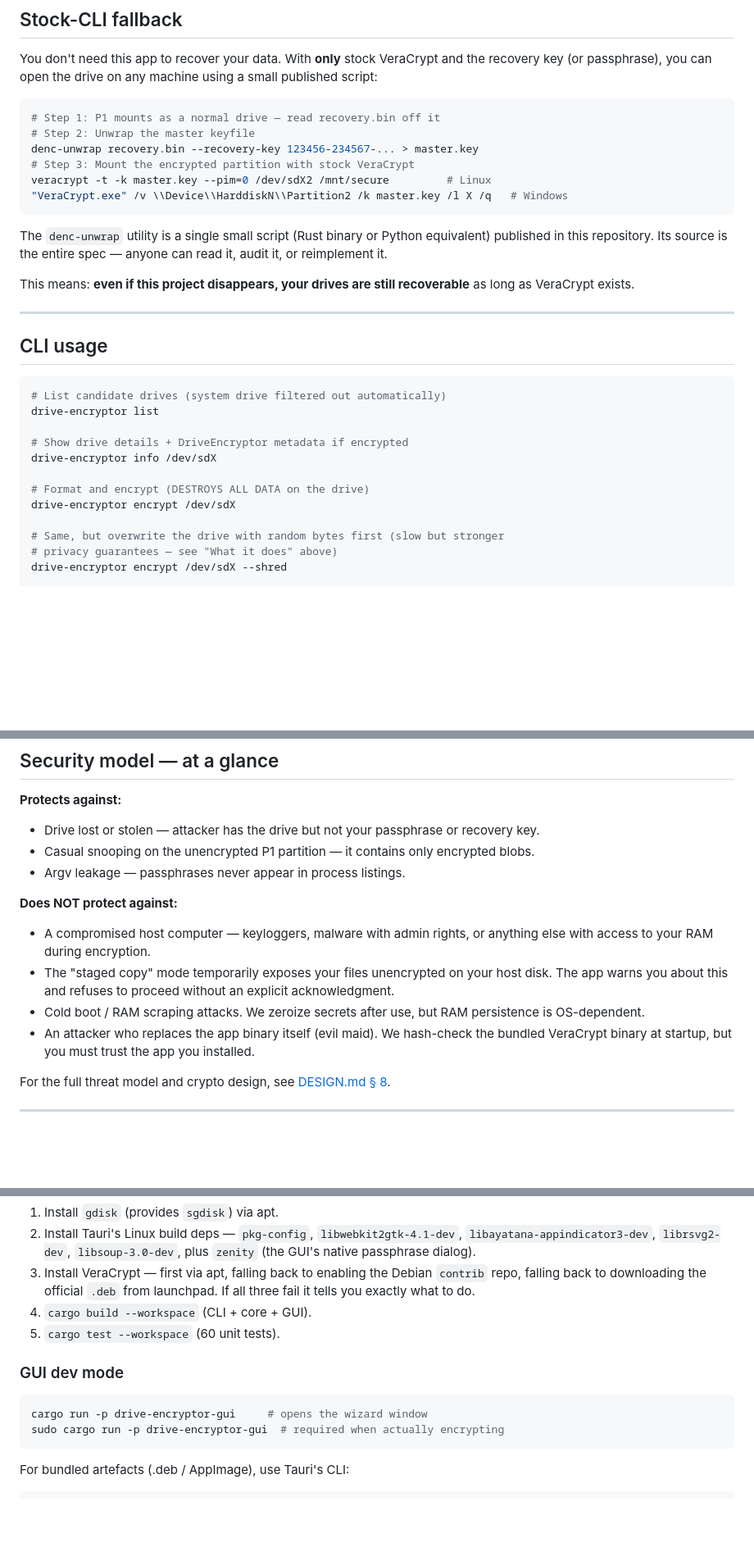
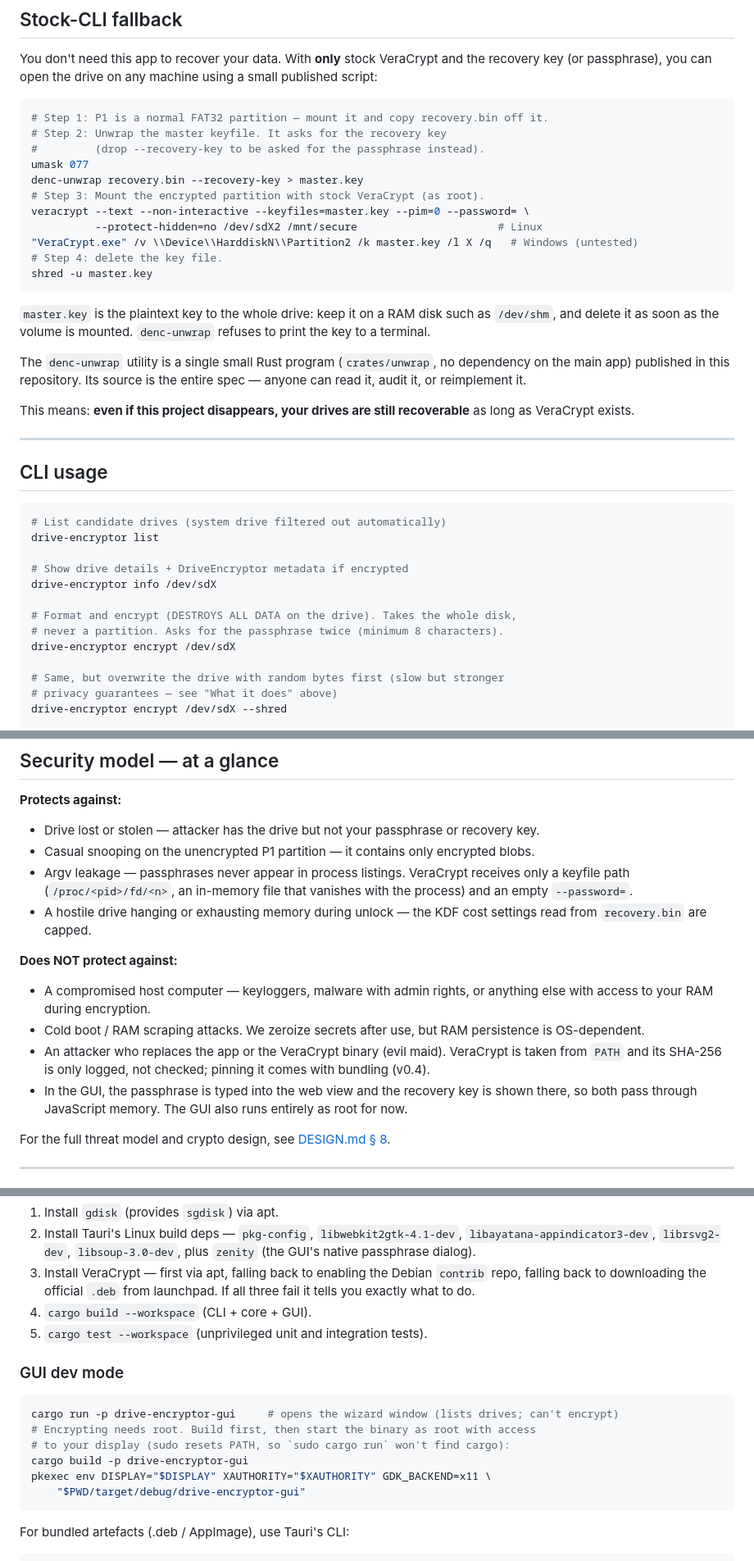
Before and after one commit to agam-buhbut/Drive-Encryptor, a Markdown page: README.md, 3 parts joined by grey strips. Shown at 82% size. GitHub-like rendering; blank space fills up the shorter version.

````diff
--- a/README.md
+++ b/README.md
@@ -56,15 +53,22 @@ The recovery file in P1 is two encrypted blobs (one wrapped with your passphrase
 You don't need this app to recover your data. With **only** stock VeraCrypt and the recovery key (or passphrase), you can open the drive on any machine using a small published script:
 
 ```bash
-# Step 1: P1 mounts as a normal drive — read recovery.bin off it
-# Step 2: Unwrap the master keyfile
-denc-unwrap recovery.bin --recovery-key 123456-234567-... > master.key
-# Step 3: Mount the encrypted partition with stock VeraCrypt
-veracrypt -t -k master.key --pim=0 /dev/sdX2 /mnt/secure         # Linux
-"VeraCrypt.exe" /v \\Device\\HarddiskN\\Partition2 /k master.key /l X /q   # Windows
+# Step 1: P1 is a normal FAT32 partition — mount it and copy recovery.bin off it.
+# Step 2: Unwrap the master keyfile. It asks for the recovery key
+#         (drop --recovery-key to be asked for the passphrase instead).
+umask 077
+denc-unwrap recovery.bin --recovery-key > master.key
+# Step 3: Mount the encrypted partition with stock VeraCrypt (as root).
+veracrypt --text --non-interactive --keyfiles=master.key --pim=0 --password= \
+          --protect-hidden=no /dev/sdX2 /mnt/secure                      # Linux
+"VeraCrypt.exe" /v \\Device\\HarddiskN\\Partition2 /k master.key /l X /q   # Windows (untested)
+# Step 4: delete the key file.
+shred -u master.key
 ```
 
-The `denc-unwrap` utility is a single small script (Rust binary or Python equivalent) published in this repository. Its source is the entire spec — anyone can read it, audit it, or reimplement it.
+`master.key` is the plaintext key to the whole drive: keep it on a RAM disk such as `/dev/shm`, and delete it as soon as the volume is mounted. `denc-unwrap` refuses to print the key to a terminal.
+
+The `denc-unwrap` utility is a single small Rust program (`crates/unwrap`, no dependency on the main app) published in this repository. Its source is the entire spec — anyone can read it, audit it, or reimplement it.
 
 This means: **even if this project disappears, your drives are still recoverable** as long as VeraCrypt exists.
 
@@ -79,7 +83,8 @@ drive-encryptor list
 # Show drive details + DriveEncryptor metadata if encrypted
 drive-encryptor info /dev/sdX
 
-# Format and encrypt (DESTROYS ALL DATA on the drive)
+# Format and encrypt (DESTROYS ALL DATA on the drive). Takes the whole disk,
+# never a partition. Asks for the passphrase twice (minimum 8 characters).
 drive-encryptor encrypt /dev/sdX
 
 # Same, but overwrite the drive with random bytes first (slow but stronger
@@ -121,13 +130,14 @@ The PDF includes the key, the drive label, and the date created. Print it. Put i
 **Protects against:**
 - Drive lost or stolen — attacker has the drive but not your passphrase or recovery key.
 - Casual snooping on the unencrypted P1 partition — it contains only encrypted blobs.
-- Argv leakage — passphrases never appear in process listings.
+- Argv leakage — passphrases never appear in process listings. VeraCrypt receives only a keyfile path (`/proc/<pid>/fd/<n>`, an in-memory file that vanishes with the process) and an empty `--password=`.
+- A hostile drive hanging or exhausting memory during unlock — the KDF cost settings read from `recovery.bin` are capped.
 
 **Does NOT protect against:**
 - A compromised host computer — keyloggers, malware with admin rights, or anything else with access to your RAM during encryption.
-- The "staged copy" mode temporarily exposes your files unencrypted on your host disk. The app warns you about this and refuses to proceed without an explicit acknowledgment.
 - Cold boot / RAM scraping attacks. We zeroize secrets after use, but RAM persistence is OS-dependent.
-- An attacker who replaces the app binary itself (evil maid). We hash-check the bundled VeraCrypt binary at startup, but you must trust the app you installed.
+- An attacker who replaces the app or the VeraCrypt binary (evil maid). VeraCrypt is taken from `PATH` and its SHA-256 is only logged, not checked; pinning it comes with bundling (v0.4).
+- In the GUI, the passphrase is typed into the web view and the recovery key is shown there, so both pass through JavaScript memory. The GUI also runs entirely as root for now.
 
 For the full threat model and crypto design, see [DESIGN.md § 8](DESIGN.md#8-security-boundaries--threat-model).
 
@@ -166,13 +176,17 @@ Two scripts handle the whole workflow. Both are idempotent — re-run them anyti
 2. Install Tauri's Linux build deps — `pkg-config`, `libwebkit2gtk-4.1-dev`, `libayatana-appindicator3-dev`, `librsvg2-dev`, `libsoup-3.0-dev`, plus `zenity` (the GUI's native passphrase dialog).
 3. Install VeraCrypt — first via apt, falling back to enabling the Debian `contrib` repo, falling back to downloading the official `.deb` from launchpad. If all three fail it tells you exactly what to do.
 4. `cargo build --workspace` (CLI + core + GUI).
-5. `cargo test --workspace` (60 unit tests).
+5. `cargo test --workspace` (unprivileged unit and integration tests).
 
 ### GUI dev mode
 
 ```bash
-cargo run -p drive-encryptor-gui     # opens the wizard window
-sudo cargo run -p drive-encryptor-gui  # required when actually encrypting
+cargo run -p drive-encryptor-gui     # opens the wizard window (lists drives; can't encrypt)
+# Encrypting needs root. Build first, then start the binary as root with access
+# to your display (sudo resets PATH, so `sudo cargo run` won't find cargo):
+cargo build -p drive-encryptor-gui
+pkexec env DISPLAY="$DISPLAY" XAUTHORITY="$XAUTHORITY" GDK_BACKEND=x11 \
+    "$PWD/target/debug/drive-encryptor-gui"
 ```
 
 For bundled artefacts (.deb / AppImage), use Tauri's CLI:
````
Also changed, not shown: other parts of README.md (+9 -9 lines), DESIGN.md (+43 -30 lines).
